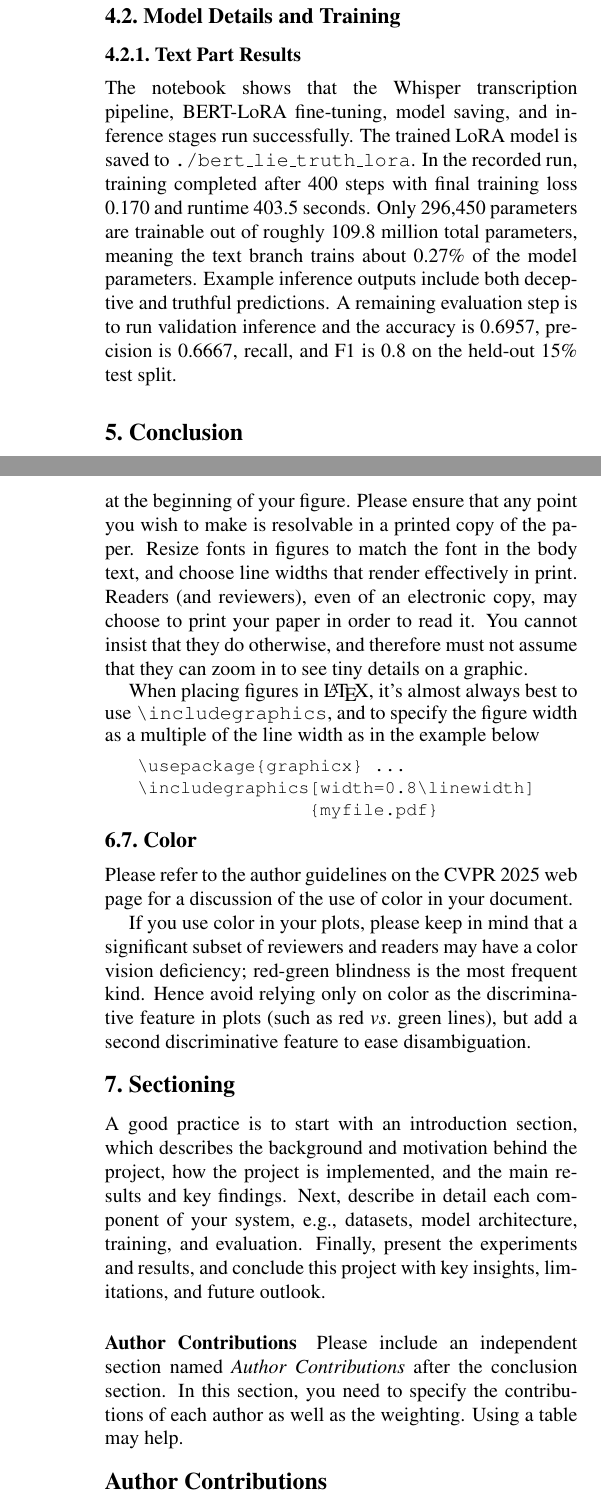
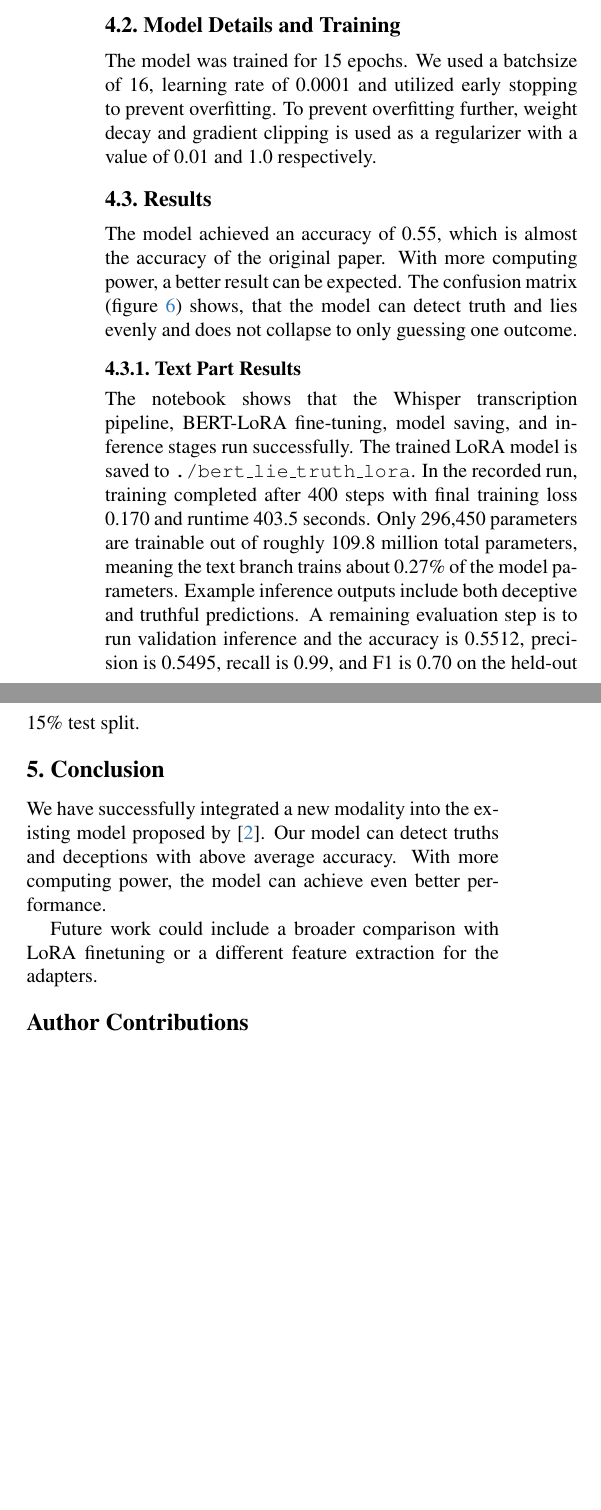
Before and after one commit to MaxFstl/M2D2_Multimodal_Deception_Detection, a LaTeX paper (report/main.tex, which reads report/conclusion.tex, report/results.tex): two parts of the columns of pages 3 and 5 of 5 before the commit and two parts of the columns of page 3 of 4 after it, joined at a grey line, cut so that both start at the same text, the shorter picture padded with empty space. Compiled offline with pdfLaTeX.

Commit message:
fiexed values

```diff
--- a/report/conclusion.tex
+++ b/report/conclusion.tex
@@ -1,2 +1,7 @@
 \section{Conclusion}
 \label{sec:conclusion}
+We have successfully integrated a new modality into the existing model proposed by \cite{guo2023audio}.
+Our model can detect truths and deceptions with above average accuracy.
+With more computing power, the model can achieve even better performance.
+
+Future work could include a broader comparison with LoRA finetuning or a different feature extraction for the adapters.
--- a/report/results.tex
+++ b/report/results.tex
@@ -6,4 +6,10 @@ Every video clip was cut into 64 frames. Afterwards the frame is cropped to the
 --INFO FOR AUDIO AND TEXT---
 
 \subsection{Model Details and Training}
+The model was trained for 15 epochs. We used a batchsize of 16, learning rate of 0.0001 and utilized early stopping to prevent overfitting.
+To prevent overfitting further, weight decay and gradient clipping is used as a regularizer with a value of 0.01 and 1.0 respectively.
 
+\subsection{Results}
+The model achieved an accuracy of 0.55, which is almost the accuracy of the original paper. With more computing power, a better
+result can be expected. The confusion matrix (figure \ref{fig:conf}) shows, that the model can detect truth and lies evenly and
+does not collapse to only guessing one outcome.
@@ -10,4 +21,6 @@ Every video clip was cut into 64 frames. Afterwards the frame is cropped to the
+   \label{fig:conf}
+\end{figure}
 
 \subsubsection{Text Part Results}
 
-The notebook shows that the Whisper transcription pipeline, BERT-LoRA fine-tuning, model saving, and inference stages run successfully. The trained LoRA model is saved to \texttt{./bert\_lie\_truth\_lora}. In the recorded run, training completed after 400 steps with final training loss 0.170 and runtime 403.5 seconds. Only 296,450 parameters are trainable out of roughly 109.8 million total parameters, meaning the text branch trains about 0.27\% of the model parameters. Example inference outputs include both deceptive and truthful predictions. A remaining evaluation step is to run validation inference and the  accuracy is 0.6957, precision is 0.6667, recall, and F1 is 0.8 on the held-out 15\% test split.
+The notebook shows that the Whisper transcription pipeline, BERT-LoRA fine-tuning, model saving, and inference stages run successfully. The trained LoRA model is saved to \texttt{./bert\_lie\_truth\_lora}. In the recorded run, training completed after 400 steps with final training loss 0.170 and runtime 403.5 seconds. Only 296,450 parameters are trainable out of roughly 109.8 million total parameters, meaning the text branch trains about 0.27\% of the model parameters. Example inference outputs include both deceptive and truthful predictions. A remaining evaluation step is to run validation inference and the  accuracy is 0.5512, precision is 0.5495, recall is 0.99, and F1 is 0.70 on the held-out 15\% test split.
```
Also changed, not shown: report/dataset.tex (+18 -0 lines), report/main.tex (+2 -2 lines), report/main.pdf, report/results.tex (5 more changed lines).
